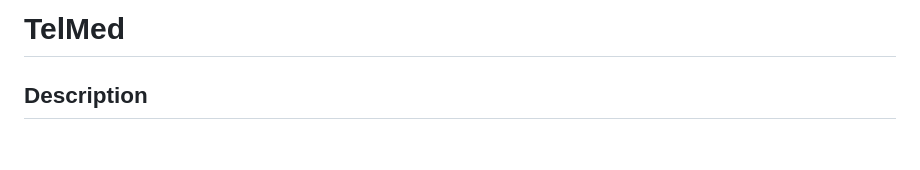
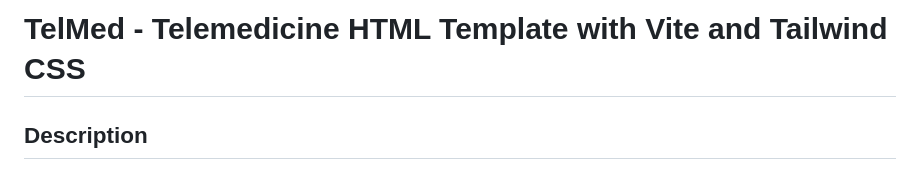
Before and after one commit to shakib-mia/telmed, a Markdown page: README.md, the part around the change. GitHub-like rendering; blank space fills up the shorter version.

```diff
--- a/README.md
+++ b/README.md
@@ -1,4 +1,4 @@
-# TelMed
+# TelMed - Telemedicine HTML Template with Vite and Tailwind CSS
 
 ## Description
 
```
